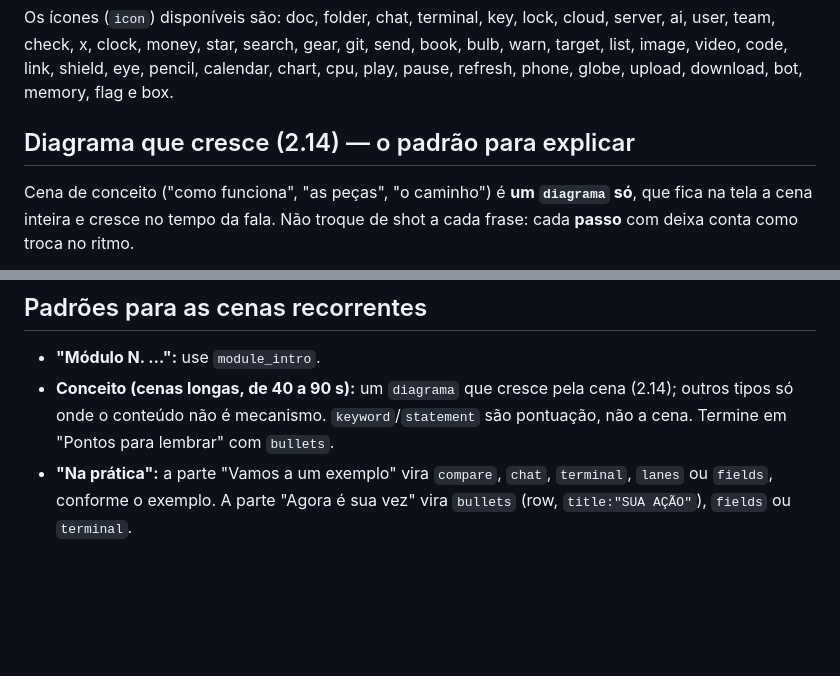
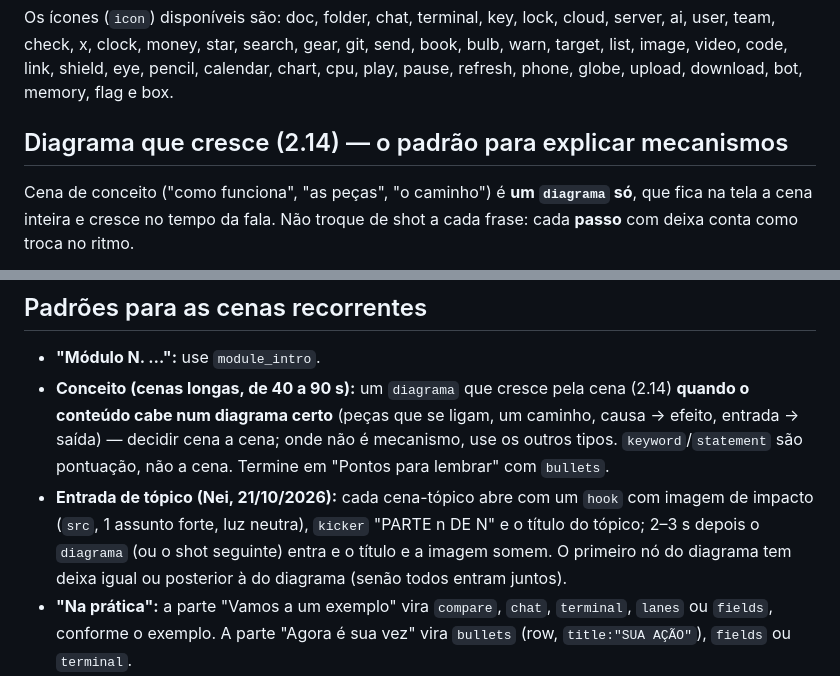
Before and after one commit to inematds/explicavideos, a Markdown page: engine/v2/AUTHORING.md, 2 parts joined by grey strips. Rendered like a GitHub page; blank space fills up the shorter version.

Commit message:
v2 2.15.11: AUTHORING — diagrama só quando cabe num diagrama certo; tópico abre com hook de imagem de impacto que some quando o diagrama entra (Nei 21/10)
Co-Authored-By: Claude Opus 5.5 <noreply@anthropic.com>

```diff
--- a/engine/v2/AUTHORING.md
+++ b/engine/v2/AUTHORING.md
@@ -79,7 +79,7 @@ Os ícones (`icon`) disponíveis são: doc, folder, chat, terminal, key, lock, c
 money, star, search, gear, git, send, book, bulb, warn, target, list, image, video, code, link, shield, eye, pencil,
 calendar, chart, cpu, play, pause, refresh, phone, globe, upload, download, bot, memory, flag e box.
 
-## Diagrama que cresce (2.14) — o padrão para explicar
+## Diagrama que cresce (2.14) — o padrão para explicar mecanismos
 
 Cena de conceito ("como funciona", "as peças", "o caminho") é **um `diagrama` só**, que fica na tela a cena inteira
 e cresce no tempo da fala. Não troque de shot a cada frase: cada **passo** com deixa conta como troca no ritmo.
@@ -137,7 +137,12 @@ Protótipo (cenas 5, 6, 8 e 9 do ia-crescendo, mesma fala e avatar): `~/projetos
 ## Padrões para as cenas recorrentes
 
 - **"Módulo N. …":** use `module_intro`.
-- **Conceito (cenas longas, de 40 a 90 s):** um `diagrama` que cresce pela cena (2.14); outros tipos só onde o conteúdo não é mecanismo. `keyword`/`statement` são pontuação, não a cena. Termine em "Pontos para lembrar" com `bullets`.
+- **Conceito (cenas longas, de 40 a 90 s):** um `diagrama` que cresce pela cena (2.14) **quando o conteúdo cabe num diagrama
+  certo** (peças que se ligam, um caminho, causa → efeito, entrada → saída) — decidir cena a cena; onde não é mecanismo, use os
+  outros tipos. `keyword`/`statement` são pontuação, não a cena. Termine em "Pontos para lembrar" com `bullets`.
+- **Entrada de tópico (Nei, 21/10/2026):** cada cena-tópico abre com um `hook` com imagem de impacto (`src`, 1 assunto forte,
+  luz neutra), `kicker` "PARTE n DE N" e o título do tópico; 2–3 s depois o `diagrama` (ou o shot seguinte) entra e o título e
+  a imagem somem. O primeiro nó do diagrama tem deixa igual ou posterior à do diagrama (senão todos entram juntos).
 - **"Na prática":** a parte "Vamos a um exemplo" vira `compare`, `chat`, `terminal`, `lanes` ou `fields`, conforme o exemplo. A parte "Agora é sua vez" vira `bullets` (row, `title:"SUA AÇÃO"`), `fields` ou `terminal`.
 - **"Vamos ao laboratório":** use `steps`, com um card por "Passo N" e deixas "Passo 1", "Passo 2"… Depois, `bullets` ou `fields` para o registro.
 - **"Antes de avançar… pergunta":** use `quiz` (a deixa `answer_at` é "A resposta é").
```
